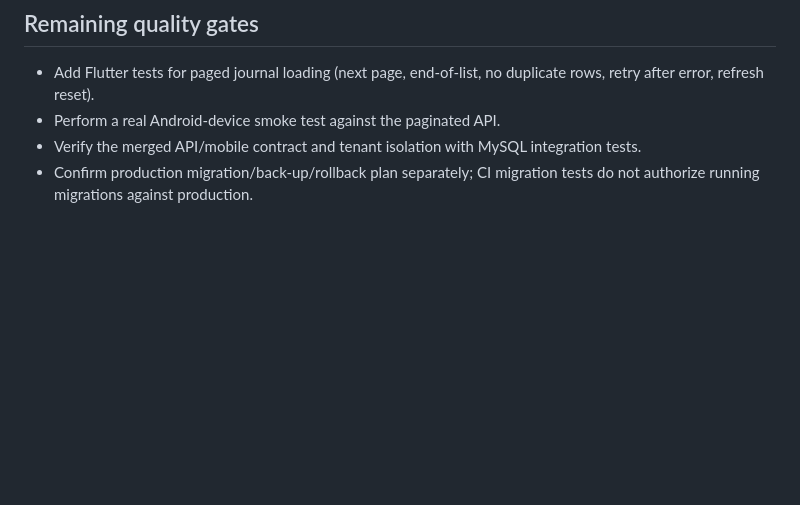
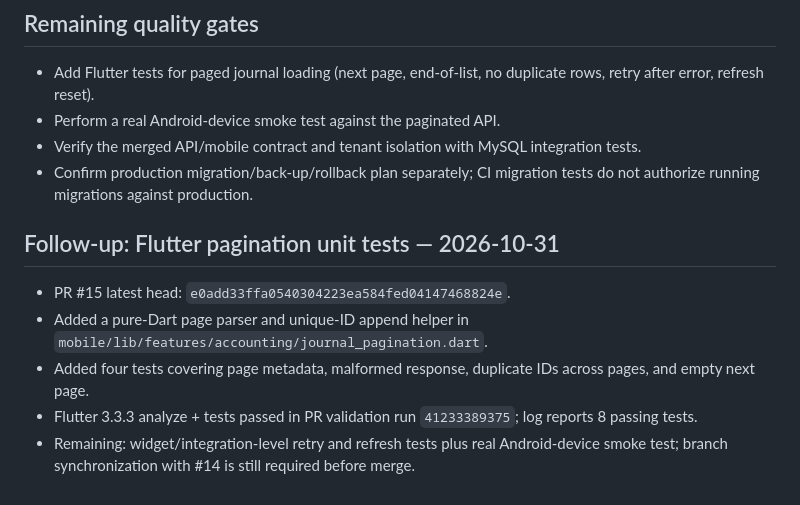
Before and after one commit to MohammedAli01020/contractor-manager, a Markdown page: docs/ACCOUNTING-PR-MERGE-PLAN-2026-10-31.md, the part around the change. GitHub-like rendering; blank space fills up the shorter version.

Commit message:
docs(accounting): record Flutter pagination test checkpoint

```diff
--- a/docs/ACCOUNTING-PR-MERGE-PLAN-2026-10-31.md
+++ b/docs/ACCOUNTING-PR-MERGE-PLAN-2026-10-31.md
@@ -66,3 +66,11 @@
 - Perform a real Android-device smoke test against the paginated API.
 - Verify the merged API/mobile contract and tenant isolation with MySQL integration tests.
 - Confirm production migration/back-up/rollback plan separately; CI migration tests do not authorize running migrations against production.
+
+
+## Follow-up: Flutter pagination unit tests — 2026-10-31
+- PR #15 latest head: `e0add33ffa0540304223ea584fed04147468824e`.
+- Added a pure-Dart page parser and unique-ID append helper in `mobile/lib/features/accounting/journal_pagination.dart`.
+- Added four tests covering page metadata, malformed response, duplicate IDs across pages, and empty next page.
+- Flutter 3.3.3 analyze + tests passed in PR validation run `41233389375`; log reports 8 passing tests.
+- Remaining: widget/integration-level retry and refresh tests plus real Android-device smoke test; branch synchronization with #14 is still required before merge.
```
